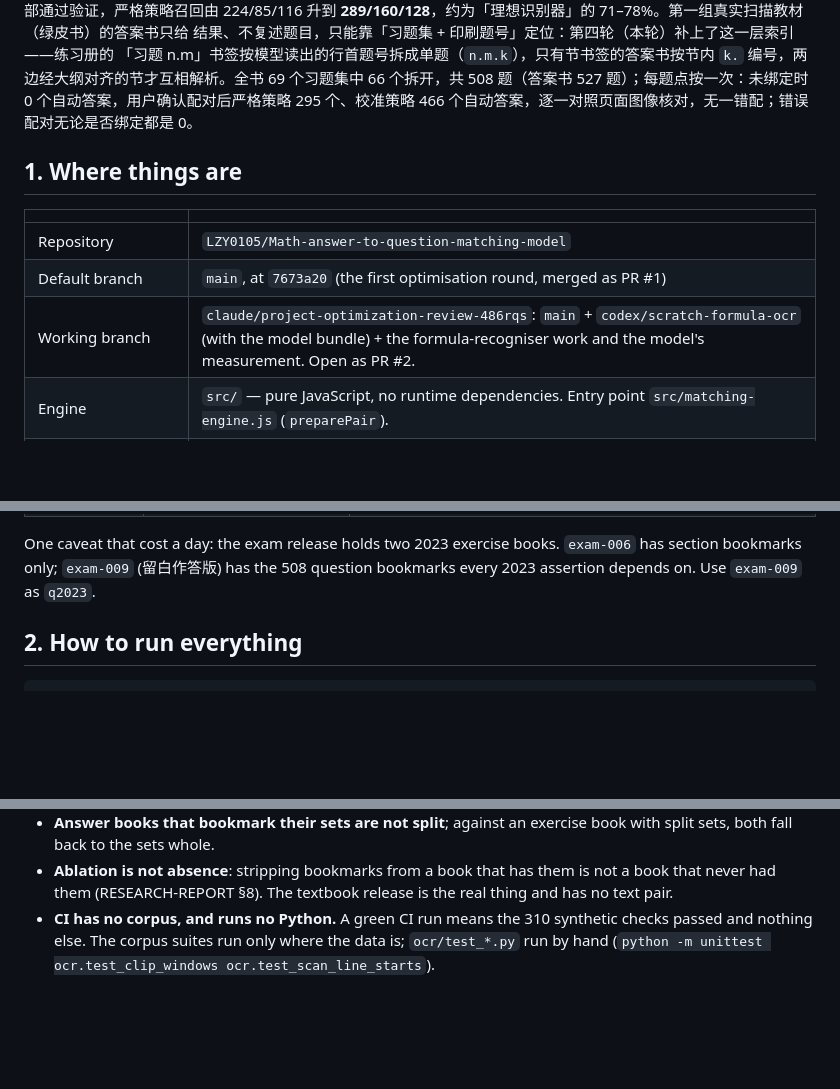
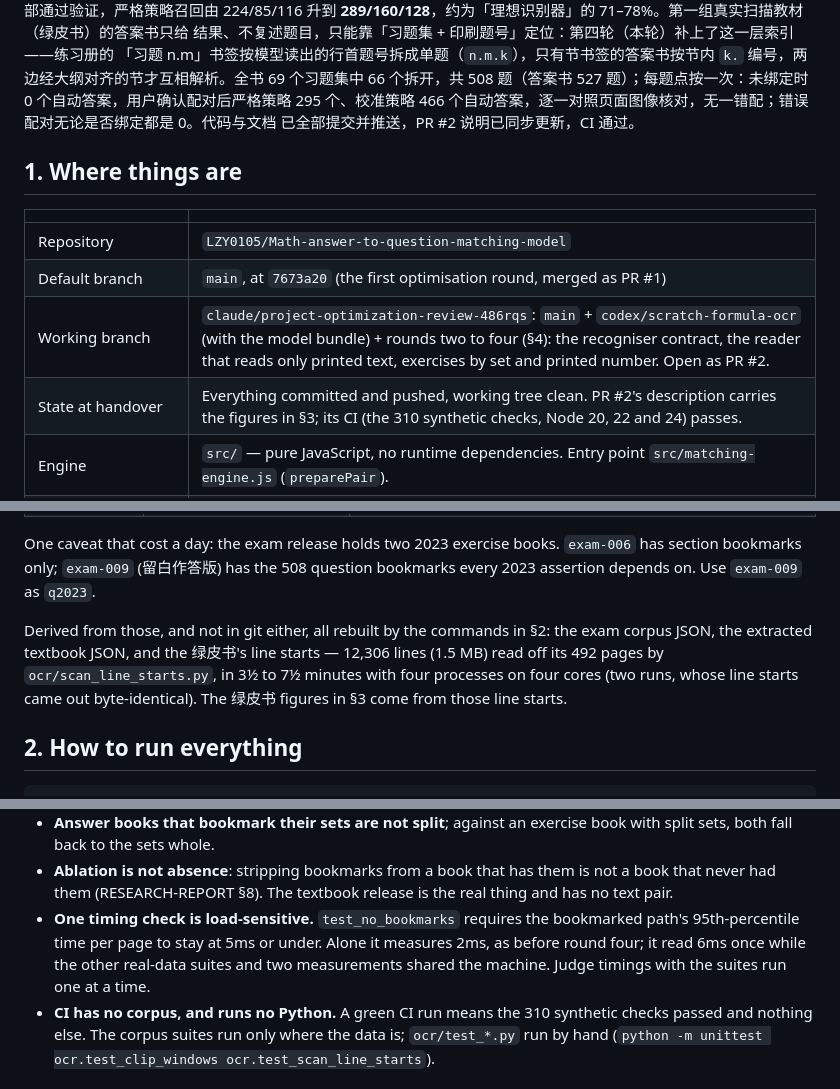
Before and after one commit to LZY0105/Math-answer-to-question-matching-model, a Markdown page: HANDOVER.md, 3 parts joined by grey strips. Rendered like a GitHub page; blank space fills up the shorter version.

```diff
--- a/HANDOVER.md
+++ b/HANDOVER.md
@@ -21,7 +21,8 @@ commands given.
 「习题 n.m」书签按模型读出的行首题号拆成单题（`n.m.k`），只有节书签的答案书按节内
 `k.` 编号，两边经大纲对齐的节才互相解析。全书 69 个习题集中 66 个拆开，共 508 题（答案书
 527 题）；每题点按一次：未绑定时 0 个自动答案，用户确认配对后严格策略 295 个、校准策略
-466 个自动答案，逐一对照页面图像核对，无一错配；错误配对无论是否绑定都是 0。
+466 个自动答案，逐一对照页面图像核对，无一错配；错误配对无论是否绑定都是 0。代码与文档
+已全部提交并推送，PR #2 说明已同步更新，CI 通过。
 
 ## 1. Where things are
 
@@ -29,7 +30,8 @@ commands given.
 |---|---|
 | Repository | `LZY0105/Math-answer-to-question-matching-model` |
 | Default branch | `main`, at `7673a20` (the first optimisation round, merged as PR #1) |
-| Working branch | `claude/project-optimization-review-486rqs`: `main` + `codex/scratch-formula-ocr` (with the model bundle) + the formula-recogniser work and the model's measurement. Open as PR #2. |
+| Working branch | `claude/project-optimization-review-486rqs`: `main` + `codex/scratch-formula-ocr` (with the model bundle) + rounds two to four (§4): the recogniser contract, the reader that reads only printed text, exercises by set and printed number. Open as PR #2. |
+| State at handover | Everything committed and pushed, working tree clean. PR #2's description carries the figures in §3; its CI (the 310 synthetic checks, Node 20, 22 and 24) passes. |
 | Engine | `src/` — pure JavaScript, no runtime dependencies. Entry point `src/matching-engine.js` (`preparePair`). |
 | Demo adapter | `demo/pdfjs-document-adapter.mjs` — PDF.js, development only. The only place PDFs are read. |
 | Formula OCR | `ocr/` — self-trained recogniser: training, export, ONNX inference (`recognize_scratch.py`), Android runner, dataset tooling. Model card: `ocr/MODEL_CARD.md`. The shipped bundle (round 10, cached INT8, 4.1 MB) is committed at `ocr/models/formula-scratch-kv-int8-texteller-r10/`. |
@@ -46,6 +48,13 @@ Two data releases, neither in git:
 One caveat that cost a day: the exam release holds two 2023 exercise books.
 `exam-006` has section bookmarks only; `exam-009` (留白作答版) has the 508
 question bookmarks every 2023 assertion depends on. Use `exam-009` as `q2023`.
+
+Derived from those, and not in git either, all rebuilt by the commands in §2:
+the exam corpus JSON, the extracted textbook JSON, and the 绿皮书's line
+starts — 12,306 lines (1.5 MB) read off its 492 pages by
+`ocr/scan_line_starts.py`, in 3½ to 7½ minutes with four processes on four
+cores (two runs, whose line starts came out byte-identical). The 绿皮书
+figures in §3 come from those line starts.
 
 ## 2. How to run everything
 
@@ -307,6 +333,11 @@ index level every textbook in the release needs.
 - **Ablation is not absence**: stripping bookmarks from a book that has them
   is not a book that never had them (RESEARCH-REPORT §8). The textbook release
   is the real thing and has no text pair.
+- **One timing check is load-sensitive.** `test_no_bookmarks` requires the
+  bookmarked path's 95th-percentile time per page to stay at 5ms or under.
+  Alone it measures 2ms, as before round four; it read 6ms once while the other
+  real-data suites and two measurements shared the machine. Judge timings
+  with the suites run one at a time.
 - **CI has no corpus, and runs no Python.** A green CI run means the 310
   synthetic checks passed and nothing else. The corpus suites run only where
   the data is; `ocr/test_*.py` run by hand
```
Also changed, not shown: other parts of HANDOVER.md (+32 -10 lines).
